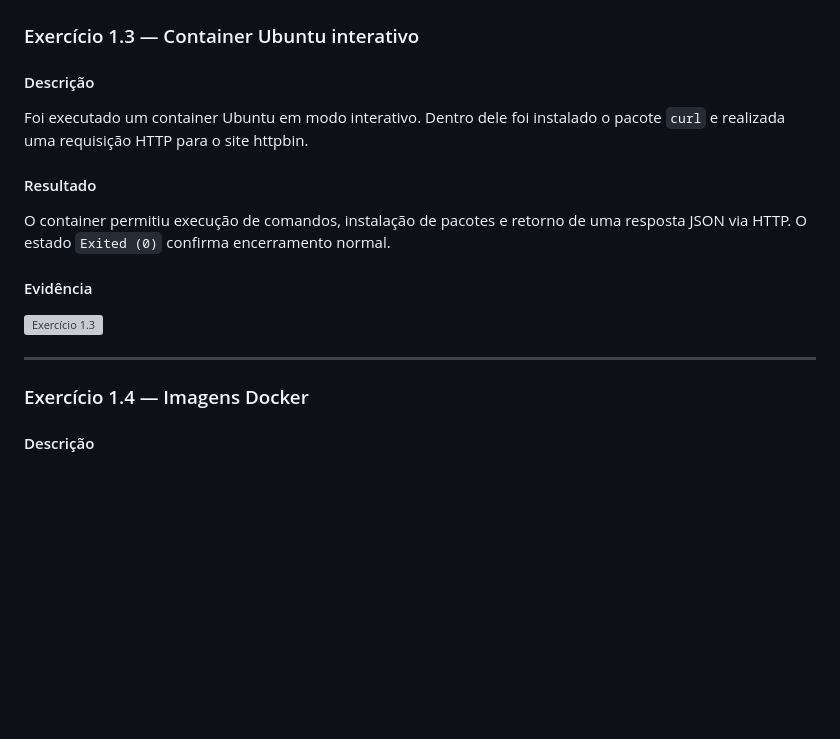
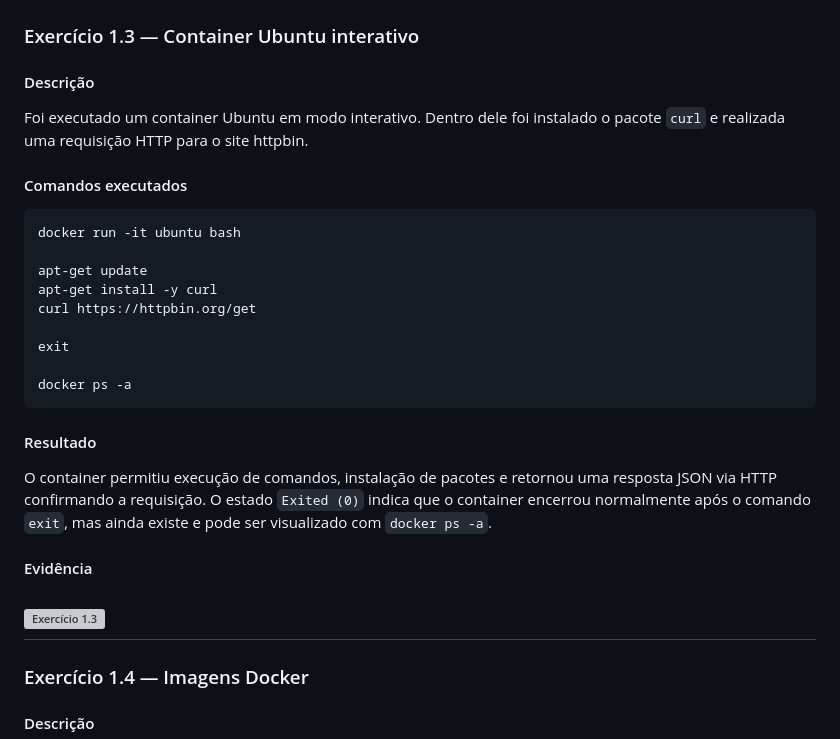
Before and after one commit to helizabeche/docker-exercicios-compass, a Markdown page: respostas-docker.md, the part around the change. Drawn GitHub-style; blank space fills up the shorter version; grey boxes are pictures that could not be loaded.

Commit message:
Adicionando ultmas alterações

````diff
--- a/respostas-docker.md
+++ b/respostas-docker.md
@@ -38,12 +38,25 @@ Foi possível visualizar containers em execução, todos os containers existente
 #### Descrição
 Foi executado um container Ubuntu em modo interativo. Dentro dele foi instalado o pacote `curl` e realizada uma requisição HTTP para o site httpbin.
 
+#### Comandos executados
+
+```bash
+docker run -it ubuntu bash
+
+apt-get update
+apt-get install -y curl
+curl https://httpbin.org/get
+
+exit
+
+docker ps -a
+```
+
 #### Resultado
-O container permitiu execução de comandos, instalação de pacotes e retorno de uma resposta JSON via HTTP. O estado `Exited (0)` confirma encerramento normal.
+O container permitiu execução de comandos, instalação de pacotes e retornou uma resposta JSON via HTTP confirmando a requisição. O estado `Exited (0)` indica que o container encerrou normalmente após o comando `exit`, mas ainda existe e pode ser visualizado com `docker ps -a`.
 
 #### Evidência
 ![Exercício 1.3](./imagens/exercicio-1-3.webp)
-
 ---
 
 ### Exercício 1.4 — Imagens Docker
````
